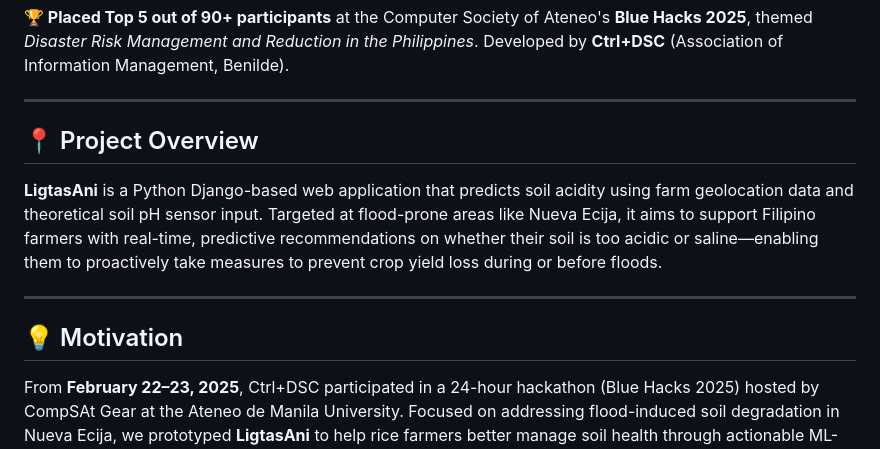
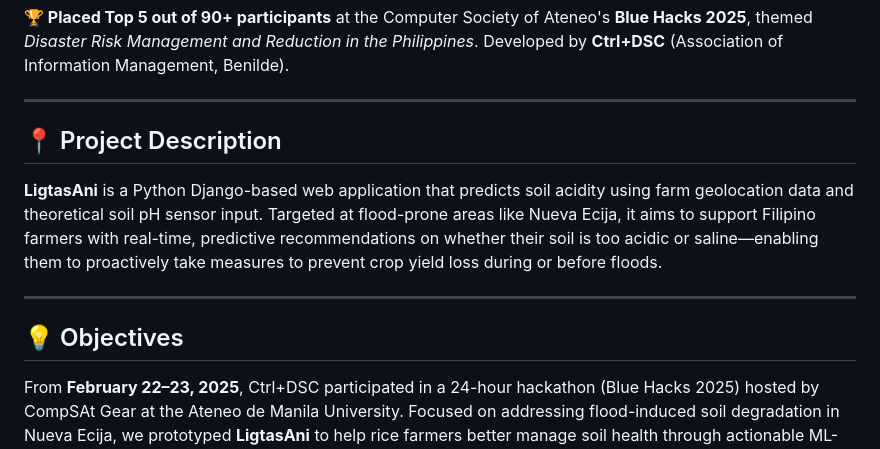
Before and after one commit to bakuncwa/bh25-CTRLDSC, a Markdown page: README.md, the part around the change. Rendered like a GitHub page.

```diff
--- a/README.md
+++ b/README.md
@@ -5,13 +5,13 @@ Developed by **Ctrl+DSC** (Association of Information Management, Benilde).
 
 ---
 
-## 📍 Project Overview
+## 📍 Project Description
 
 **LigtasAni** is a Python Django-based web application that predicts soil acidity using farm geolocation data and theoretical soil pH sensor input. Targeted at flood-prone areas like Nueva Ecija, it aims to support Filipino farmers with real-time, predictive recommendations on whether their soil is too acidic or saline—enabling them to proactively take measures to prevent crop yield loss during or before floods.
 
 ---
 
-## 💡 Motivation
+## 💡 Objectives
 
 From **February 22–23, 2025**, Ctrl+DSC participated in a 24-hour hackathon (Blue Hacks 2025) hosted by CompSAt Gear at the Ateneo de Manila University. Focused on addressing flood-induced soil degradation in Nueva Ecija, we prototyped **LigtasAni** to help rice farmers better manage soil health through actionable ML-driven insights.
 
```
